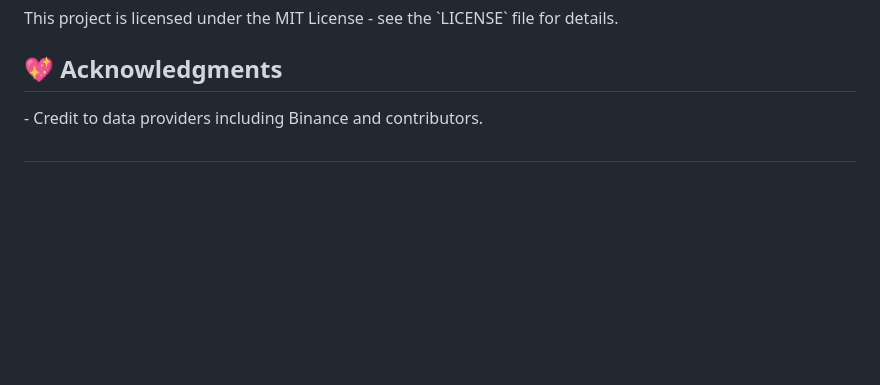
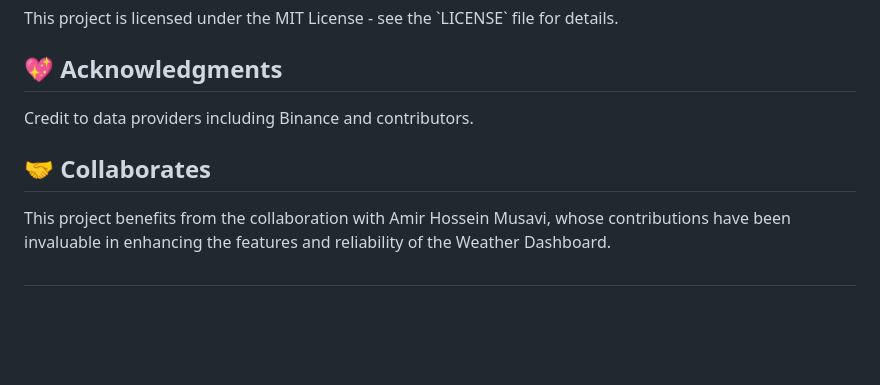
Before and after one commit to mhmmdbdrhmd/CryptoDownloader, a Markdown page: README.md, the part around the change. GitHub-like rendering; blank space fills up the shorter version.

```diff
--- a/README.md
+++ b/README.md
@@ -60,7 +60,11 @@
 <p>This project is licensed under the MIT License - see the `LICENSE` file for details.</p>
 
 <h2>💖 Acknowledgments</h2>
-<p>- Credit to data providers including Binance and contributors.<br>
+<p>Credit to data providers including Binance and contributors.<br>
+
+<h2>🤝 Collaborates</h2>
+
+<p>This project benefits from the collaboration with Amir Hossein Musavi, whose contributions have been invaluable in enhancing the features and reliability of the Weather Dashboard.<br>
 
 ##
   <br>
```
